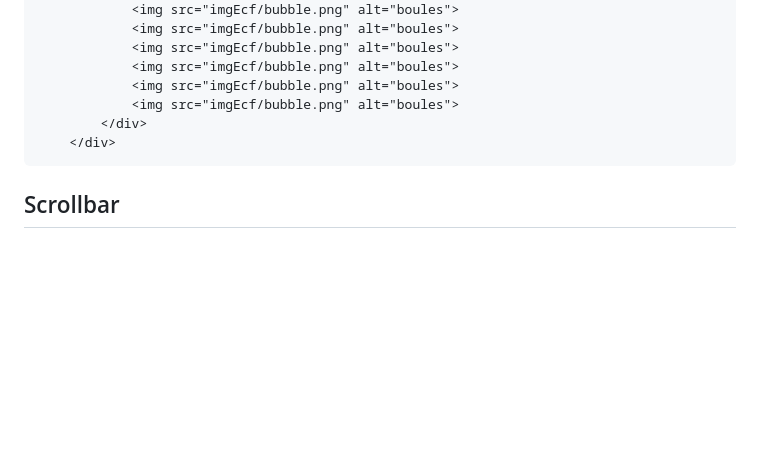
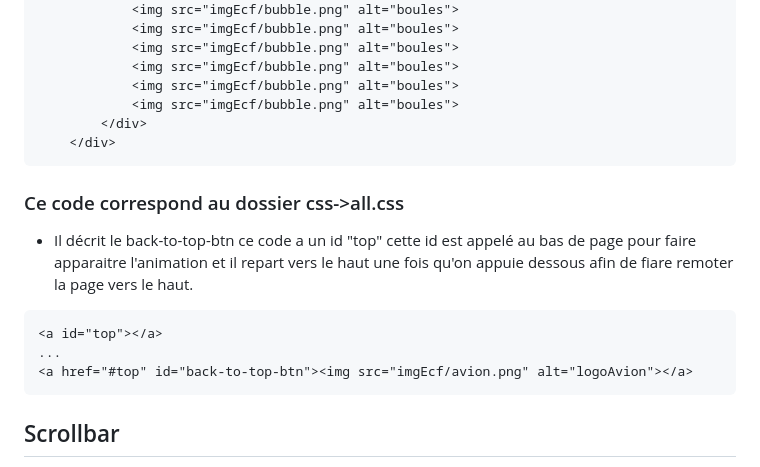
Before and after one commit to aless4ndro/MetropoleECF, a Markdown page: README.md, the part around the change. Drawn GitHub-style; blank space fills up the shorter version.

````diff
--- a/README.md
+++ b/README.md
@@ -346,6 +346,17 @@ Elle permet de mettre du style dans le fichier css.
     </div>
 ```
 
+### Ce code correspond au dossier css->all.css
+
+- Il décrit le back-to-top-btn ce code a un id "top" cette id est appelé au bas de page pour faire apparaitre l'animation et il repart vers le haut une fois qu'on appuie dessous afin de  fiare remoter la page vers le haut.
+
+```HTML
+<a id="top"></a>
+...
+<a href="#top" id="back-to-top-btn"><img src="imgEcf/avion.png" alt="logoAvion"></a>
+```
+
+
 ## Scrollbar
 
 J'ai utiliser les pseudo-éléments ::-webkit-scrollbar, ::-webkit-scrollbar-track, ::-webkit-scrollbar-thumb pour personnaliser la barre de défilement sur les navigateurs Webkit (tels que Google Chrome et Safari). J'ai également ajouté des pseudo-éléments pour personnaliser la barre de défilement horizontale.
````
